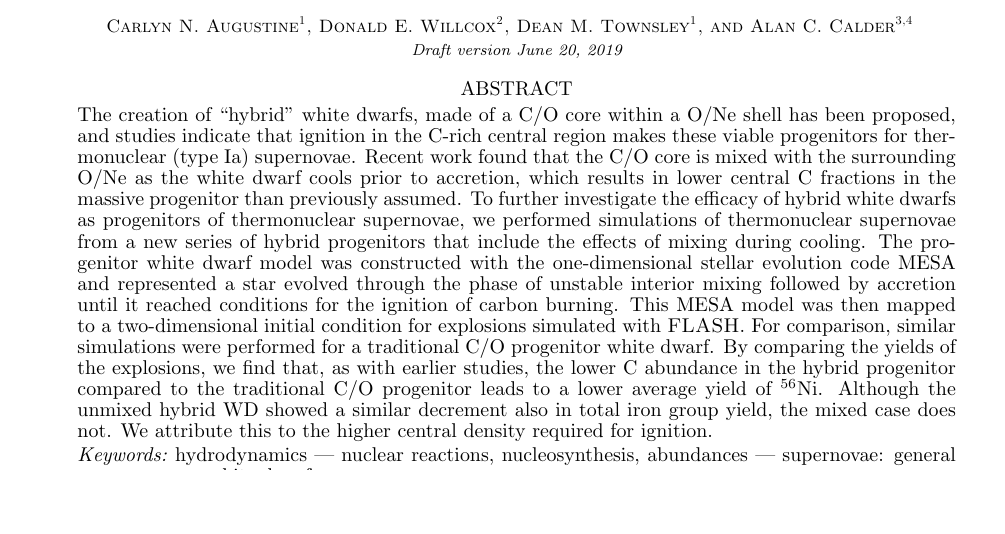
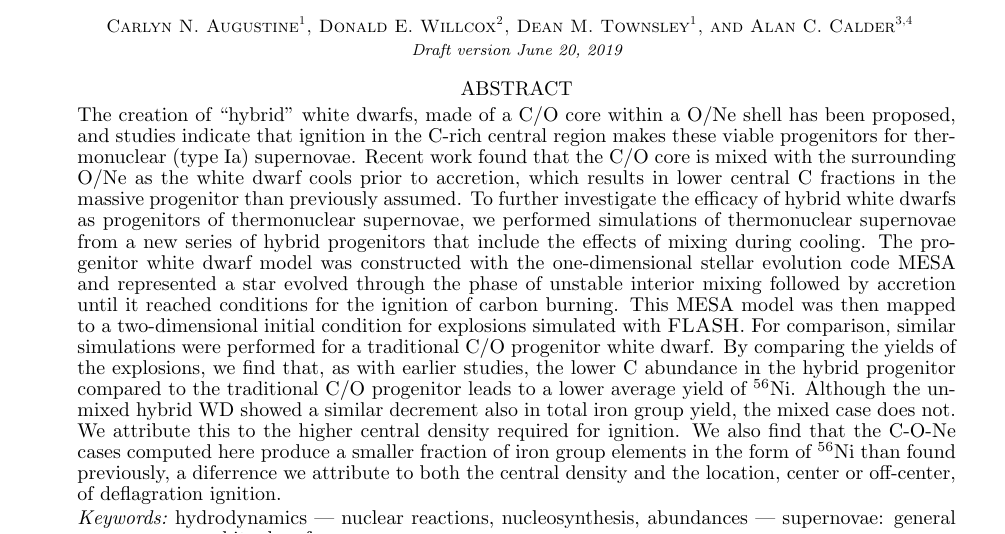
Before and after one commit to Flash-Star/hybrid-paper-brooks, a LaTeX document (paper/ms.tex): part of page 1 of 10, cut so that both start at the same text, the shorter picture padded with empty space. Compiled offline with pdfLaTeX; a missing bibliography style is replaced by a similar one.

Commit message:
Slight amendment to abstract for updated results

```diff
--- a/paper/ms.tex
+++ b/paper/ms.tex
@@ -176,6 +176,8 @@ to the traditional C/O progenitor leads to a lower average yield of $^{56}$Ni.
 Although the unmixed hybrid WD showed a similar decrement also in total iron
 group yield, the mixed case does not.  We attribute this to the higher
 central density required for ignition.
+We also find that the C-O-Ne cases computed here produce a smaller fraction of iron group elements in the form of $^{56}$Ni than found previously,
+a diferrence we attribute to both the central density and the location, center or off-center, of deflagration ignition.
 \end{abstract}
 
 \keywords{hydrodynamics --- nuclear reactions, nucleosynthesis, abundances
```
